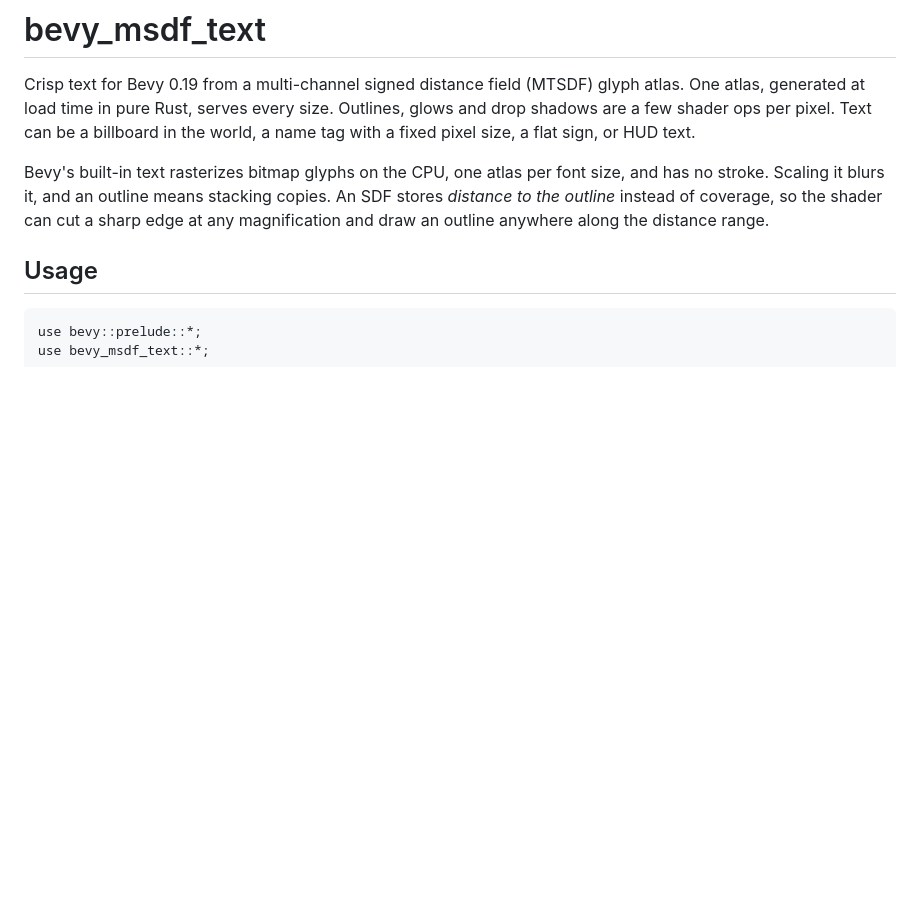
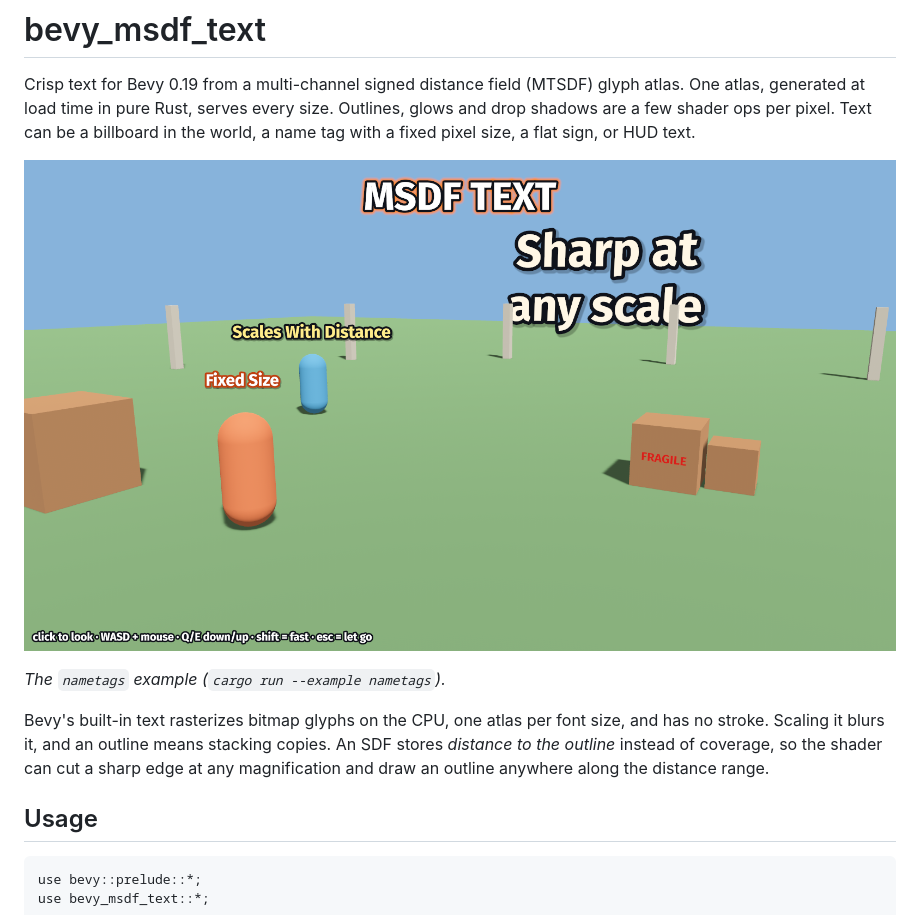
Before and after one commit to wtfdemon/bevy_msdf_text, a Markdown page: README.md, the part around the change. Rendered like a GitHub page; pictures changed too: docs/nametags.png (added); blank space fills up the shorter version.

Commit message:
README: screenshot of the nametags example

```diff
--- a/README.md
+++ b/README.md
@@ -5,6 +5,10 @@ glyph atlas. One atlas, generated at load time in pure Rust, serves every
 size. Outlines, glows and drop shadows are a few shader ops per pixel. Text can
 be a billboard in the world, a name tag with a fixed pixel size, a flat sign, or
 HUD text.
+
+![The nametags example: an outlined, glowing HUD title, a big sign in the world, a fixed-size and a distance-scaled name tag, and a label on a crate](docs/nametags.png)
+
+*The `nametags` example (`cargo run --example nametags`).*
 
 Bevy's built-in text rasterizes bitmap glyphs on the CPU, one atlas per font
 size, and has no stroke. Scaling it blurs it, and an outline means stacking
```
